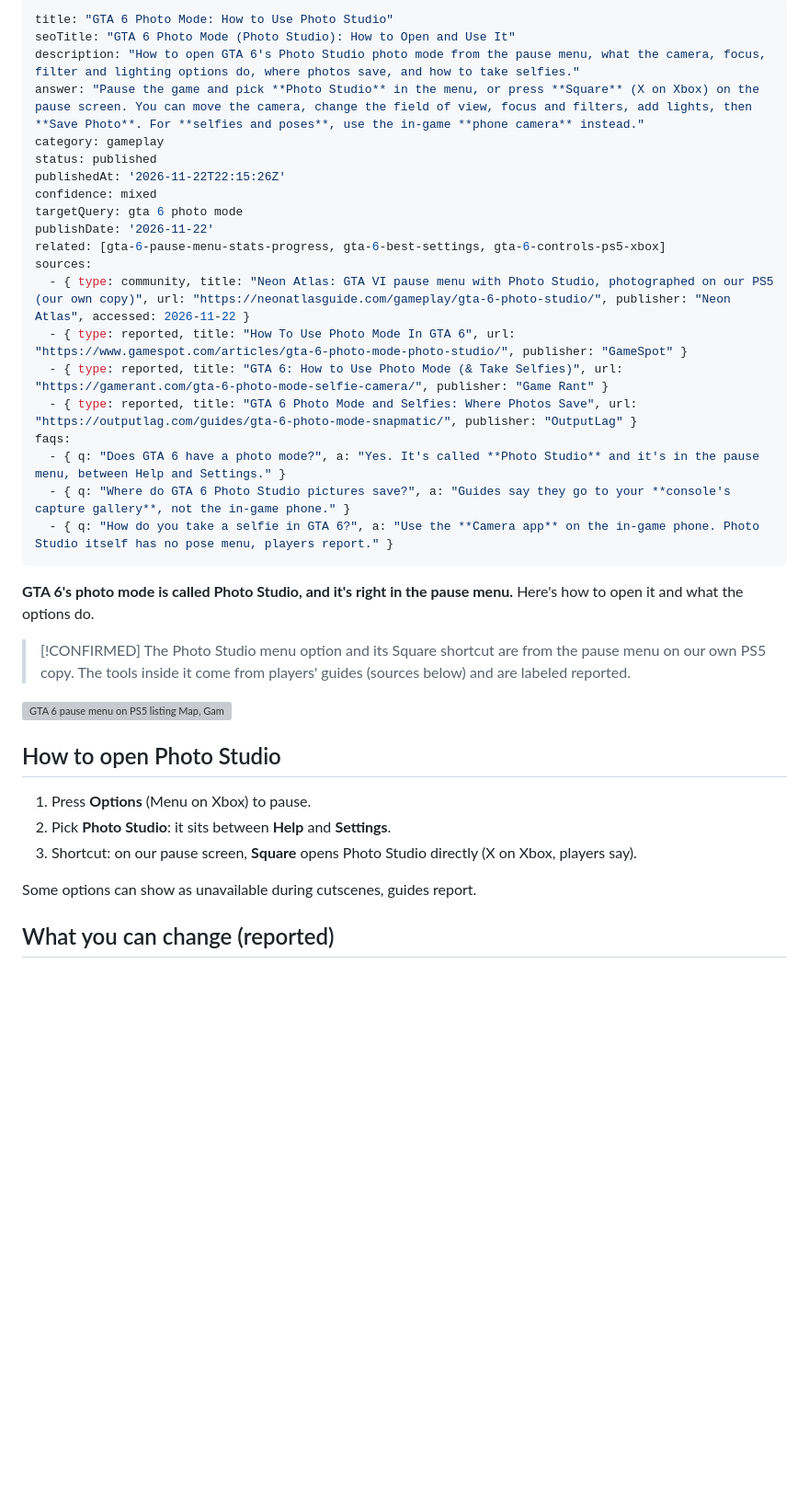
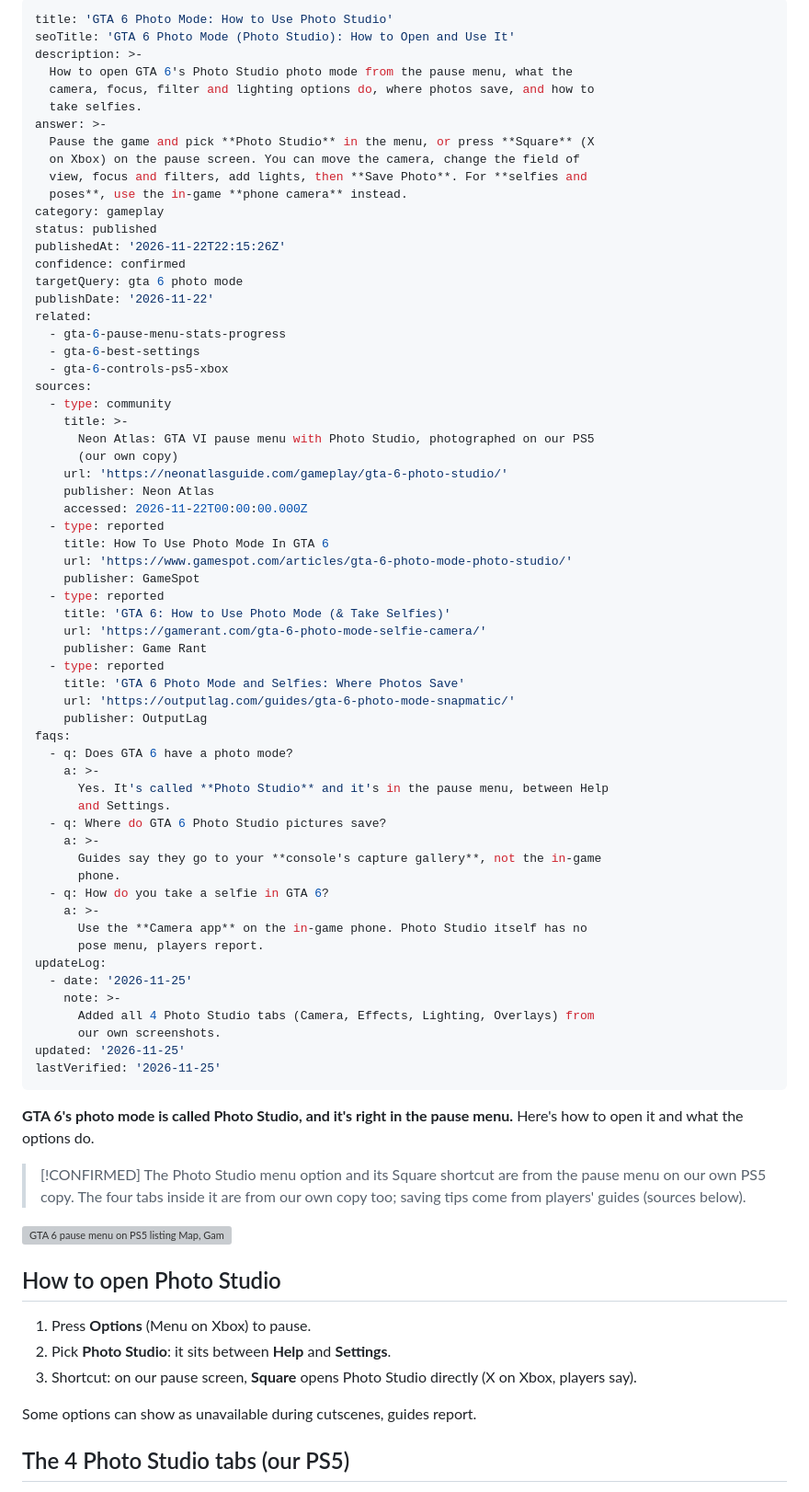
Before and after one commit to jneal6608-tech/neon-atlas, a Markdown page: content/articles/gta-6-photo-studio.md, the part around one of its changes. Shown at 92% size. Rendered like a GitHub page; blank space fills up the shorter version; grey boxes are pictures that could not be loaded.

Commit message:
Photo Studio: all 4 tabs from our own screenshots; drop GTA+ and cheats from the list
Co-Authored-By: Claude Opus 5.5 <noreply@anthropic.com>
Claude-Session: https://claude.ai/code/session_019St9XfsJUtRHdxjZXucF8N

```diff
--- a/content/articles/gta-6-photo-studio.md
+++ b/content/articles/gta-6-photo-studio.md
@@ -1,29 +1,70 @@
 ---
-title: "GTA 6 Photo Mode: How to Use Photo Studio"
-seoTitle: "GTA 6 Photo Mode (Photo Studio): How to Open and Use It"
-description: "How to open GTA 6's Photo Studio photo mode from the pause menu, what the camera, focus, filter and lighting options do, where photos save, and how to take selfies."
-answer: "Pause the game and pick **Photo Studio** in the menu, or press **Square** (X on Xbox) on the pause screen. You can move the camera, change the field of view, focus and filters, add lights, then **Save Photo**. For **selfies and poses**, use the in-game **phone camera** instead."
+title: 'GTA 6 Photo Mode: How to Use Photo Studio'
+seoTitle: 'GTA 6 Photo Mode (Photo Studio): How to Open and Use It'
+description: >-
+  How to open GTA 6's Photo Studio photo mode from the pause menu, what the
+  camera, focus, filter and lighting options do, where photos save, and how to
+  take selfies.
+answer: >-
+  Pause the game and pick **Photo Studio** in the menu, or press **Square** (X
+  on Xbox) on the pause screen. You can move the camera, change the field of
+  view, focus and filters, add lights, then **Save Photo**. For **selfies and
+  poses**, use the in-game **phone camera** instead.
 category: gameplay
 status: published
 publishedAt: '2026-11-22T22:15:26Z'
-confidence: mixed
+confidence: confirmed
 targetQuery: gta 6 photo mode
 publishDate: '2026-11-22'
-related: [gta-6-pause-menu-stats-progress, gta-6-best-settings, gta-6-controls-ps5-xbox]
+related:
+  - gta-6-pause-menu-stats-progress
+  - gta-6-best-settings
+  - gta-6-controls-ps5-xbox
 sources:
-  - { type: community, title: "Neon Atlas: GTA VI pause menu with Photo Studio, photographed on our PS5 (our own copy)", url: "https://neonatlasguide.com/gameplay/gta-6-photo-studio/", publisher: "Neon Atlas", accessed: 2026-11-22 }
-  - { type: reported, title: "How To Use Photo Mode In GTA 6", url: "https://www.gamespot.com/articles/gta-6-photo-mode-photo-studio/", publisher: "GameSpot" }
-  - { type: reported, title: "GTA 6: How to Use Photo Mode (& Take Selfies)", url: "https://gamerant.com/gta-6-photo-mode-selfie-camera/", publisher: "Game Rant" }
-  - { type: reported, title: "GTA 6 Photo Mode and Selfies: Where Photos Save", url: "https://outputlag.com/guides/gta-6-photo-mode-snapmatic/", publisher: "OutputLag" }
+  - type: community
+    title: >-
+      Neon Atlas: GTA VI pause menu with Photo Studio, photographed on our PS5
+      (our own copy)
+    url: 'https://neonatlasguide.com/gameplay/gta-6-photo-studio/'
+    publisher: Neon Atlas
+    accessed: 2026-11-22T00:00:00.000Z
+  - type: reported
+    title: How To Use Photo Mode In GTA 6
+    url: 'https://www.gamespot.com/articles/gta-6-photo-mode-photo-studio/'
+    publisher: GameSpot
+  - type: reported
+    title: 'GTA 6: How to Use Photo Mode (& Take Selfies)'
+    url: 'https://gamerant.com/gta-6-photo-mode-selfie-camera/'
+    publisher: Game Rant
+  - type: reported
+    title: 'GTA 6 Photo Mode and Selfies: Where Photos Save'
+    url: 'https://outputlag.com/guides/gta-6-photo-mode-snapmatic/'
+    publisher: OutputLag
 faqs:
-  - { q: "Does GTA 6 have a photo mode?", a: "Yes. It's called **Photo Studio** and it's in the pause menu, between Help and Settings." }
-  - { q: "Where do GTA 6 Photo Studio pictures save?", a: "Guides say they go to your **console's capture gallery**, not the in-game phone." }
-  - { q: "How do you take a selfie in GTA 6?", a: "Use the **Camera app** on the in-game phone. Photo Studio itself has no pose menu, players report." }
+  - q: Does GTA 6 have a photo mode?
+    a: >-
+      Yes. It's called **Photo Studio** and it's in the pause menu, between Help
+      and Settings.
+  - q: Where do GTA 6 Photo Studio pictures save?
+    a: >-
+      Guides say they go to your **console's capture gallery**, not the in-game
+      phone.
+  - q: How do you take a selfie in GTA 6?
+    a: >-
+      Use the **Camera app** on the in-game phone. Photo Studio itself has no
+      pose menu, players report.
+updateLog:
+  - date: '2026-11-25'
+    note: >-
+      Added all 4 Photo Studio tabs (Camera, Effects, Lighting, Overlays) from
+      our own screenshots.
+updated: '2026-11-25'
+lastVerified: '2026-11-25'
 ---
 **GTA 6's photo mode is called Photo Studio, and it's right in the pause menu.** Here's how to open it and what the options do.
 
 > [!CONFIRMED]
-> The Photo Studio menu option and its Square shortcut are from the pause menu on our own PS5 copy. The tools inside it come from players' guides (sources below) and are labeled reported.
+> The Photo Studio menu option and its Square shortcut are from the pause menu on our own PS5 copy. The four tabs inside it are from our own copy too; saving tips come from players' guides (sources below).
 
 ![GTA 6 pause menu on PS5 listing Map, Game, Store, Help, Photo Studio and Settings, with a Photo Studio shortcut on Square](/assets/uploads/gta-6-pause-menu-photo-studio.jpg)
 
@@ -35,5 +76,5 @@ faqs:
 
 Some options can show as unavailable during cutscenes, guides report.
 
-## What you can change (reported)
+## The 4 Photo Studio tabs (our PS5)
 
```
Also changed, not shown: other parts of content/articles/gta-6-photo-studio.md (+25 -7 lines), docs/SCREENSHOTS.md (+1 -3 lines), assets/uploads/gta-6-photo-studio-camera.jpg (added), assets/uploads/gta-6-photo-studio-effects.jpg (added), assets/uploads/gta-6-photo-studio-lighting.jpg (added), assets/uploads/gta-6-photo-studio-overlays.jpg (added).
